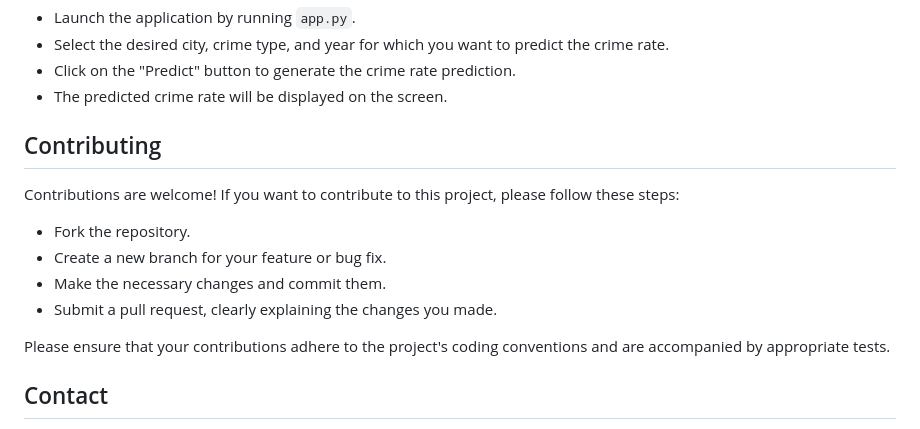
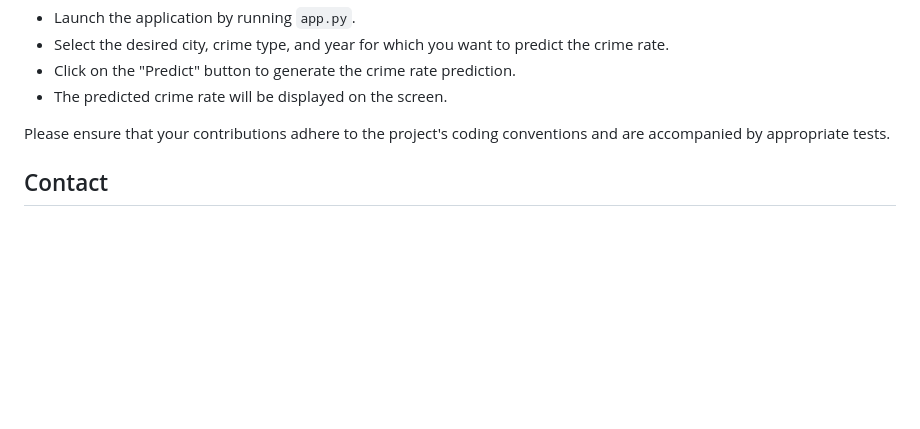
Before and after one commit to avadheshgithub/Crime-Rate-Prediction, a Markdown page: README.md, the part around the change. GitHub-like rendering; blank space fills up the shorter version.

```diff
--- a/README.md
+++ b/README.md
@@ -47,14 +47,6 @@ The system uses scikit-learn's Random Forest Regression model, which takes year,
 - Click on the "Predict" button to generate the crime rate prediction.
 - The predicted crime rate will be displayed on the screen.
 
-## Contributing
-
-Contributions are welcome! If you want to contribute to this project, please follow these steps:
-
-- Fork the repository.
-- Create a new branch for your feature or bug fix.
-- Make the necessary changes and commit them.
-- Submit a pull request, clearly explaining the changes you made.
 
 Please ensure that your contributions adhere to the project's coding conventions and are accompanied by appropriate tests.
 
```
